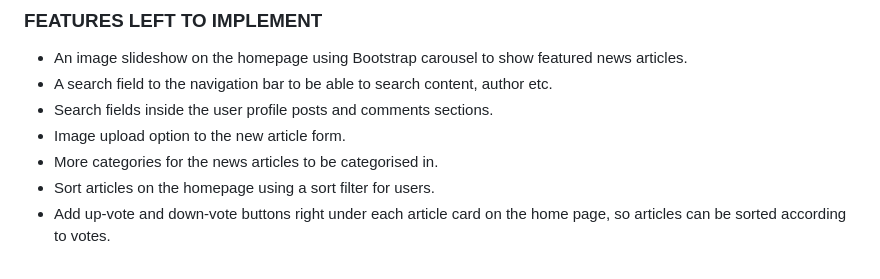
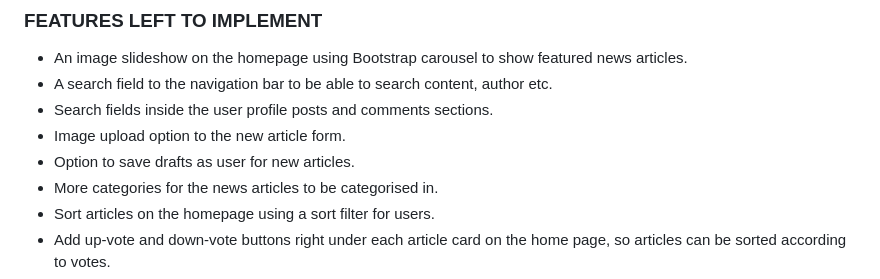
Before and after one commit to md-ash-dot/newstok, a Markdown page: README.md, the part around the change. Rendered like a GitHub page.

Commit message:
add feature left to implement and commit for deployment

```diff
--- a/README.md
+++ b/README.md
@@ -199,6 +199,7 @@ Wireframes were designed using Lucidcharts's online wireframe tool.
 - A search field to the navigation bar to be able to search content, author etc.
 - Search fields inside the user profile posts and comments sections.
 - Image upload option to the new article form.
+- Option to save drafts as user for new articles.
 - More categories for the news articles to be categorised in.
 - Sort articles on the homepage using a sort filter for users.
 - Add up-vote and down-vote buttons right under each article card on the home page, so articles can be sorted according to votes.
```
